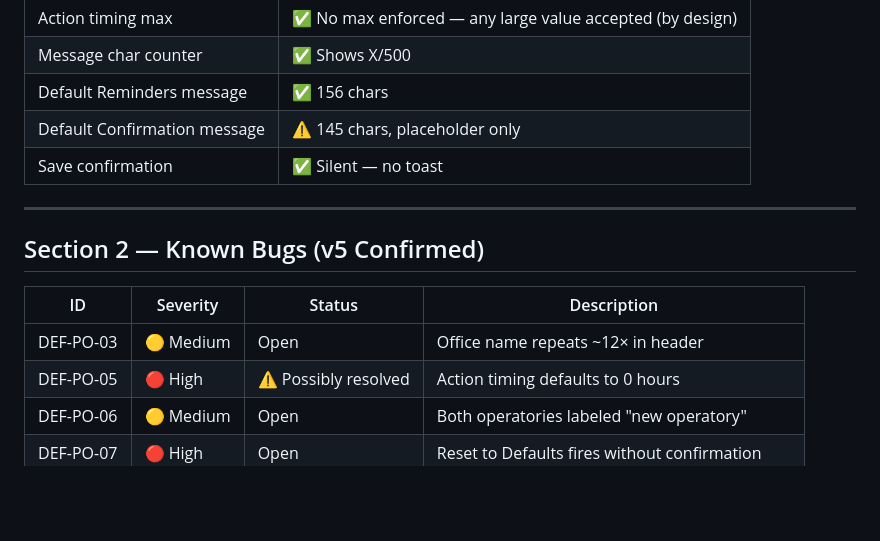
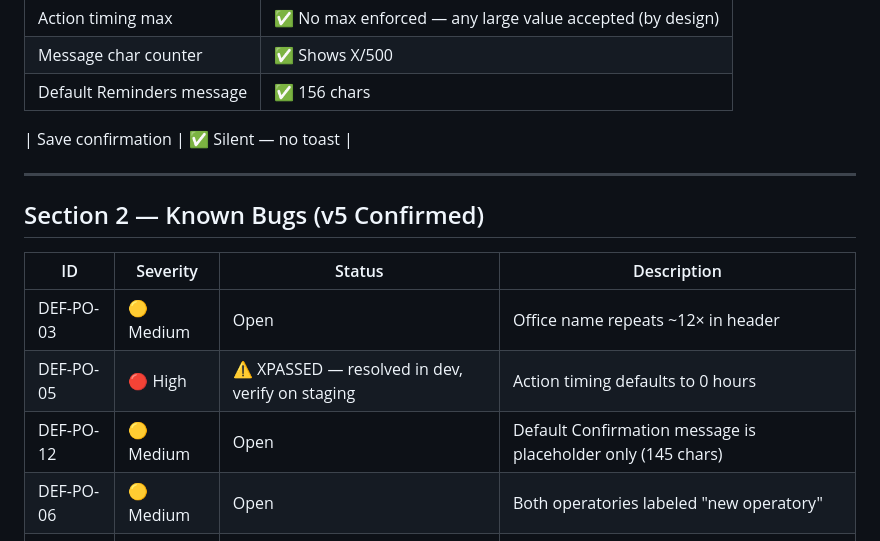
Before and after one commit to ReemAlsibakhi/dental_base_ai_E2E_testing, a Markdown page: Patient_Outreach_Automation_Decision_Report.md, the part around the change. GitHub-like rendering; blank space fills up the shorter version.

Commit message:
docs: move DEF-PO-05 and Confirmation placeholder to bugs section
DEF-PO-05 and Default Confirmation message were wrongly listed
as Pending Confirmation — they are known/documented issues.
Moved to Section 2 Known Bugs where they belong.

```diff
--- a/Patient_Outreach_Automation_Decision_Report.md
+++ b/Patient_Outreach_Automation_Decision_Report.md
@@ -183,7 +183,7 @@
 | Action timing max | ✅ No max enforced — any large value accepted (by design) |
 | Message char counter | ✅ Shows X/500 |
 | Default Reminders message | ✅ 156 chars |
-| Default Confirmation message | ⚠️ 145 chars, placeholder only |
+
 | Save confirmation | ✅ Silent — no toast |
 
 ---
@@ -193,7 +193,8 @@
 | ID | Severity | Status | Description |
 |----|----------|--------|-------------|
 | DEF-PO-03 | 🟡 Medium | Open | Office name repeats ~12× in header |
-| DEF-PO-05 | 🔴 High | ⚠️ Possibly resolved | Action timing defaults to 0 hours |
+| DEF-PO-05 | 🔴 High | ⚠️ XPASSED — resolved in dev, verify on staging | Action timing defaults to 0 hours |
+| DEF-PO-12 | 🟡 Medium | Open | Default Confirmation message is placeholder only (145 chars) |
 | DEF-PO-06 | 🟡 Medium | Open | Both operatories labeled "new operatory" |
 | DEF-PO-07 | 🔴 High | Open | Reset to Defaults fires without confirmation |
 | DEF-PO-08 | 🟡 Medium | Open | Reset tooltip mentions "retry settings" |
```
